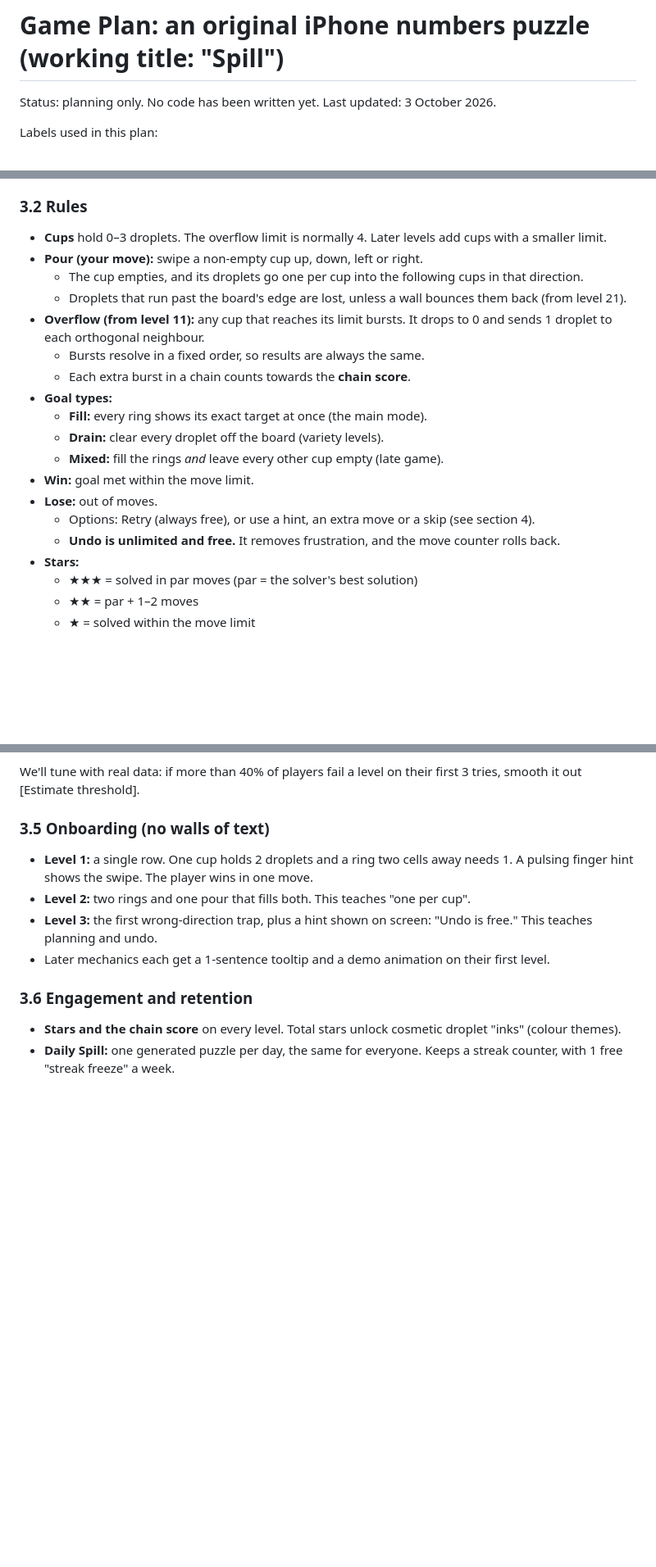
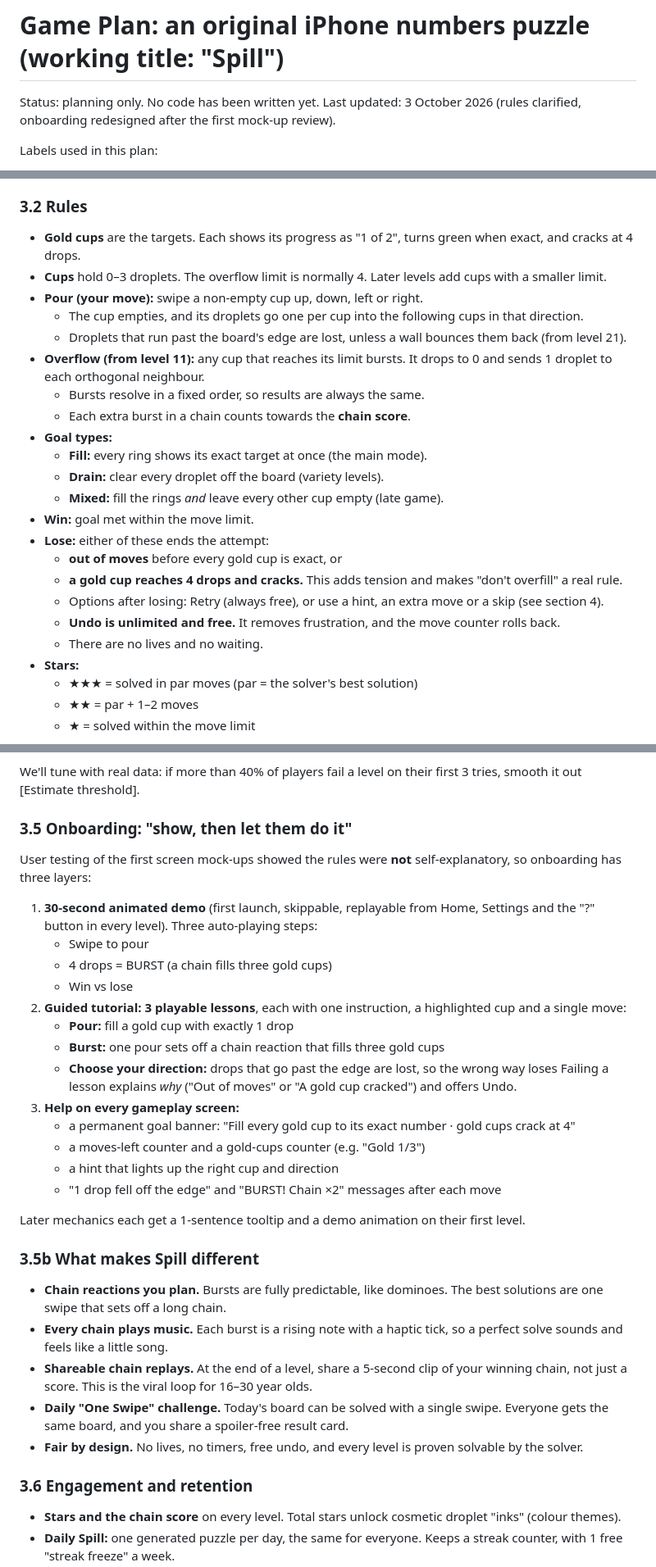
Before and after one commit to ramcc007/iphone-app, a Markdown page: docs/GAME_PLAN.md, 3 parts joined by grey strips. Shown at 82% size. GitHub-like rendering; blank space fills up the shorter version.

Commit message:
Clarify Spill rules and redesign onboarding
Add explicit lose condition (gold cup cracks at 4 drops), a 3-layer
onboarding (animated demo, 3 playable lessons, in-game goal banner and
hints) and the features that make the game distinctive.

Co-Authored-By: Claude Opus 5.5 <noreply@anthropic.com>
Claude-Session: https://claude.ai/code/session_01N7ABw8mDiXLYhugrPKMeaD

```diff
--- a/docs/GAME_PLAN.md
+++ b/docs/GAME_PLAN.md
@@ -1,7 +1,7 @@
 # Game Plan: an original iPhone numbers puzzle (working title: "Spill")
 
 Status: planning only. No code has been written yet.
-Last updated: 3 October 2026.
+Last updated: 3 October 2026 (rules clarified, onboarding redesigned after the first mock-up review).
 
 Labels used in this plan:
 - **[Verified]**: confirmed in an October 2026 web search. Sources are listed at the end.
@@ -179,6 +179,7 @@ All five avoid the "taken" mechanics in section 0. The last three still need an
 5. Between sessions: daily puzzle, streaks, achievements.
 
 ### 3.2 Rules
+- **Gold cups** are the targets. Each shows its progress as "1 of 2", turns green when exact, and cracks at 4 drops.
 - **Cups** hold 0–3 droplets. The overflow limit is normally 4. Later levels add cups with a smaller limit.
 - **Pour (your move):** swipe a non-empty cup up, down, left or right.
   - The cup empties, and its droplets go one per cup into the following cups in that direction.
@@ -191,9 +192,12 @@ All five avoid the "taken" mechanics in section 0. The last three still need an
   - **Drain:** clear every droplet off the board (variety levels).
   - **Mixed:** fill the rings *and* leave every other cup empty (late game).
 - **Win:** goal met within the move limit.
-- **Lose:** out of moves.
-  - Options: Retry (always free), or use a hint, an extra move or a skip (see section 4).
+- **Lose:** either of these ends the attempt:
+  - **out of moves** before every gold cup is exact, or
+  - **a gold cup reaches 4 drops and cracks.** This adds tension and makes "don't overfill" a real rule.
+  - Options after losing: Retry (always free), or use a hint, an extra move or a skip (see section 4).
   - **Undo is unlimited and free.** It removes frustration, and the move counter rolls back.
+  - There are no lives and no waiting.
 - **Stars:**
   - ★★★ = solved in par moves (par = the solver's best solution)
   - ★★ = par + 1–2 moves
@@ -231,11 +235,32 @@ Breathers: 6, 16, 26 … 96. Showcases: 10, 20 … 100.
 
 We'll tune with real data: if more than 40% of players fail a level on their first 3 tries, smooth it out [Estimate threshold].
 
-### 3.5 Onboarding (no walls of text)
-- **Level 1:** a single row. One cup holds 2 droplets and a ring two cells away needs 1. A pulsing finger hint shows the swipe. The player wins in one move.
-- **Level 2:** two rings and one pour that fills both. This teaches "one per cup".
-- **Level 3:** the first wrong-direction trap, plus a hint shown on screen: "Undo is free." This teaches planning and undo.
-- Later mechanics each get a 1-sentence tooltip and a demo animation on their first level.
+### 3.5 Onboarding: "show, then let them do it"
+User testing of the first screen mock-ups showed the rules were **not** self-explanatory, so onboarding has three layers:
+
+1. **30-second animated demo** (first launch, skippable, replayable from Home, Settings and the "?" button in every level). Three auto-playing steps:
+   - Swipe to pour
+   - 4 drops = BURST (a chain fills three gold cups)
+   - Win vs lose
+2. **Guided tutorial: 3 playable lessons**, each with one instruction, a highlighted cup and a single move:
+   - **Pour:** fill a gold cup with exactly 1 drop
+   - **Burst:** one pour sets off a chain reaction that fills three gold cups
+   - **Choose your direction:** drops that go past the edge are lost, so the wrong way loses
+   Failing a lesson explains *why* ("Out of moves" or "A gold cup cracked") and offers Undo.
+3. **Help on every gameplay screen:**
+   - a permanent goal banner: "Fill every gold cup to its exact number · gold cups crack at 4"
+   - a moves-left counter and a gold-cups counter (e.g. "Gold 1/3")
+   - a hint that lights up the right cup and direction
+   - "1 drop fell off the edge" and "BURST! Chain ×2" messages after each move
+
+Later mechanics each get a 1-sentence tooltip and a demo animation on their first level.
+
+### 3.5b What makes Spill different
+- **Chain reactions you plan.** Bursts are fully predictable, like dominoes. The best solutions are one swipe that sets off a long chain.
+- **Every chain plays music.** Each burst is a rising note with a haptic tick, so a perfect solve sounds and feels like a little song.
+- **Shareable chain replays.** At the end of a level, share a 5-second clip of your winning chain, not just a score. This is the viral loop for 16–30 year olds.
+- **Daily "One Swipe" challenge.** Today's board can be solved with a single swipe. Everyone gets the same board, and you share a spoiler-free result card.
+- **Fair by design.** No lives, no timers, free undo, and every level is proven solvable by the solver.
 
 ### 3.6 Engagement and retention
 - **Stars and the chain score** on every level. Total stars unlock cosmetic droplet "inks" (colour themes).
```
